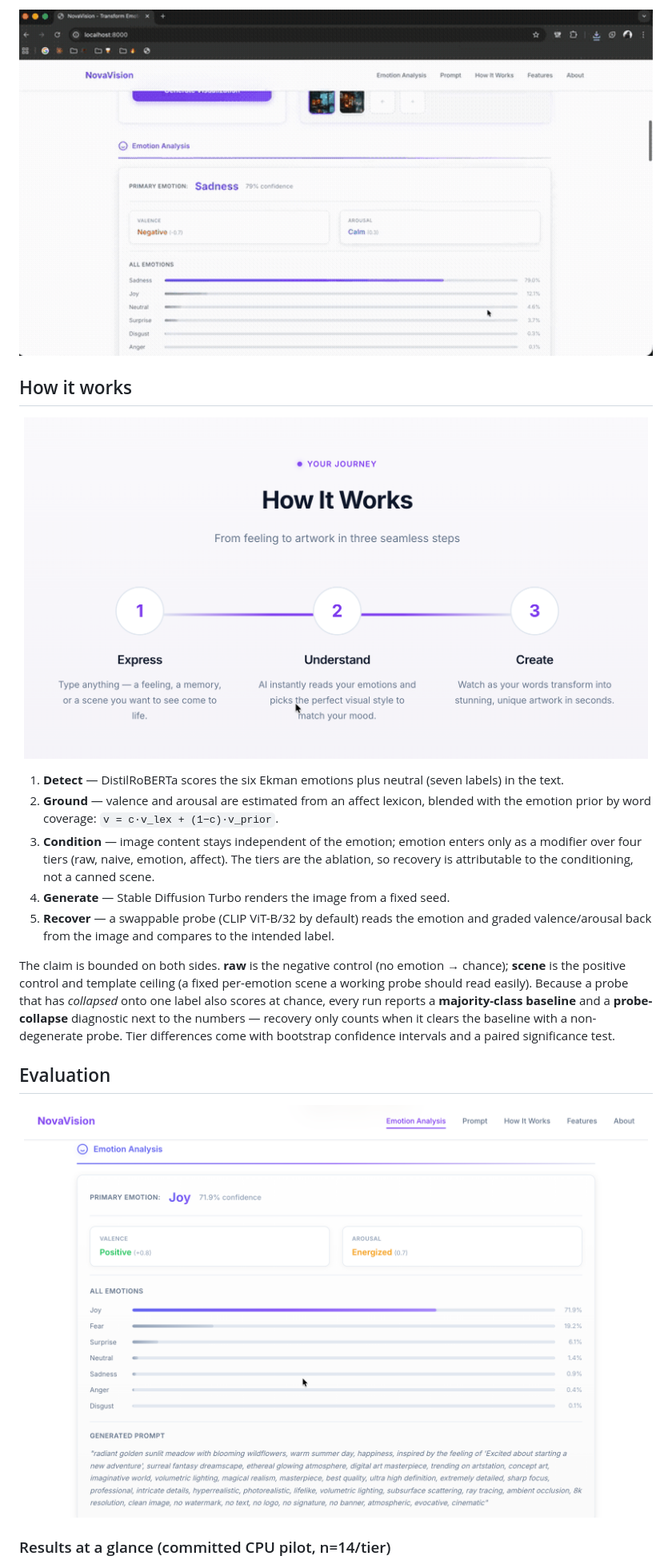
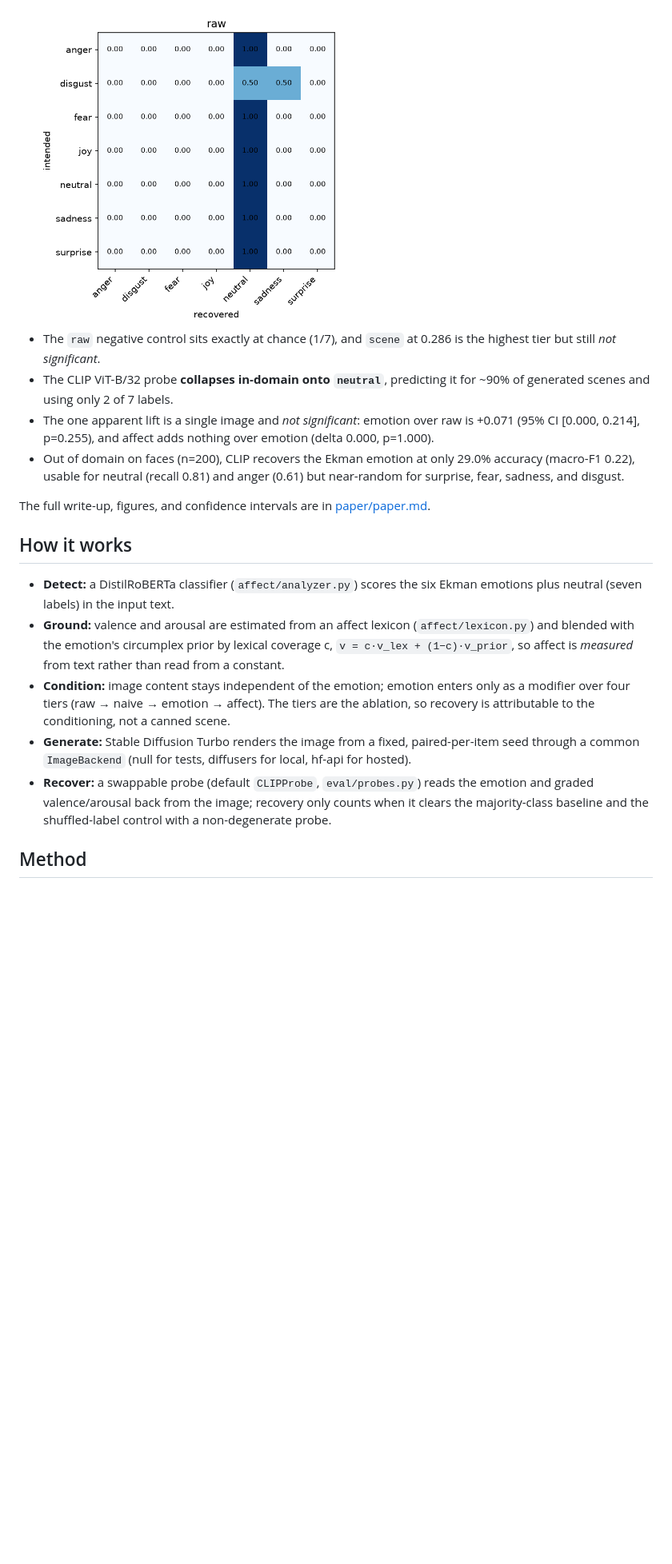
Before and after one commit to urmeo/NovaVision, a Markdown page: README.md, the part around one of its changes. Shown at 80% size. GitHub-like rendering; blank space fills up the shorter version.

```diff
--- a/README.md
+++ b/README.md
@@ -54,36 +36,20 @@ and a validated probe, so a number means something rather than flattering the me
 
-<p align="center">
-  <img src="screenshots/demo_preview.gif" alt="Demo" width="860">
-</p>
+<img src="results/paper/figures/confusion_raw.png" alt="Confusion matrix for the raw control tier, showing predictions collapsing onto the neutral row" width="440">
+
+- The `raw` negative control sits exactly at chance (1/7), and `scene` at 0.286 is the highest tier but still *not significant*.
+- The CLIP ViT-B/32 probe **collapses in-domain onto `neutral`**, predicting it for ~90% of generated scenes and using only 2 of 7 labels.
+- The one apparent lift is a single image and *not significant*: emotion over raw is +0.071 (95% CI [0.000, 0.214], p=0.255), and affect adds nothing over emotion (delta 0.000, p=1.000).
+- Out of domain on faces (n=200), CLIP recovers the Ekman emotion at only 29.0% accuracy (macro-F1 0.22), usable for neutral (recall 0.81) and anger (0.61) but near-random for surprise, fear, sadness, and disgust.
+
+The full write-up, figures, and confidence intervals are in [paper/paper.md](paper/paper.md).
 
 ## How it works
 
-<p align="center">
-  <img src="screenshots/how_it_works.png" alt="Pipeline" width="780">
-</p>
+- **Detect:** a DistilRoBERTa classifier (`affect/analyzer.py`) scores the six Ekman emotions plus neutral (seven labels) in the input text.
+- **Ground:** valence and arousal are estimated from an affect lexicon (`affect/lexicon.py`) and blended with the emotion's circumplex prior by lexical coverage c, `v = c·v_lex + (1−c)·v_prior`, so affect is *measured* from text rather than read from a constant.
+- **Condition:** image content stays independent of the emotion; emotion enters only as a modifier over four tiers (raw → naive → emotion → affect). The tiers are the ablation, so recovery is attributable to the conditioning, not a canned scene.
+- **Generate:** Stable Diffusion Turbo renders the image from a fixed, paired-per-item seed through a common `ImageBackend` (null for tests, diffusers for local, hf-api for hosted).
+- **Recover:** a swappable probe (default `CLIPProbe`, `eval/probes.py`) reads the emotion and graded valence/arousal back from the image; recovery only counts when it clears the majority-class baseline and the shuffled-label control with a non-degenerate probe.
 
-1. **Detect** — DistilRoBERTa scores the six Ekman emotions plus neutral (seven labels) in the text.
-2. **Ground** — valence and arousal are estimated from an affect lexicon, blended with the
-   emotion prior by word coverage: `v = c·v_lex + (1−c)·v_prior`.
-3. **Condition** — image content stays independent of the emotion; emotion enters only as a
-   modifier over four tiers (raw, naive, emotion, affect). The tiers are the ablation, so recovery
-   is attributable to the conditioning, not a canned scene.
-4. **Generate** — Stable Diffusion Turbo renders the image from a fixed seed.
-5. **Recover** — a swappable probe (CLIP ViT-B/32 by default) reads the emotion and graded
-   valence/arousal back from the image and compares to the intended label.
+## Method
 
-The claim is bounded on both sides. **raw** is the negative control (no emotion → chance);
-**scene** is the positive control and template ceiling (a fixed per-emotion scene a working probe
-should read easily). Because a probe that has *collapsed* onto one label also scores at chance,
-every run reports a **majority-class baseline** and a **probe-collapse** diagnostic next to the
-numbers — recovery only counts when it clears the baseline with a non-degenerate probe. Tier
-differences come with bootstrap confidence intervals and a paired significance test.
-
-## Evaluation
-
-<p align="center">
-  <img src="screenshots/emotion_analysis.png" alt="Emotion analysis" width="780">
-</p>
-
-### Results at a glance (committed CPU pilot, n=14/tier)
-
```
Also changed, not shown: other parts of README.md (+74 -108 lines).
